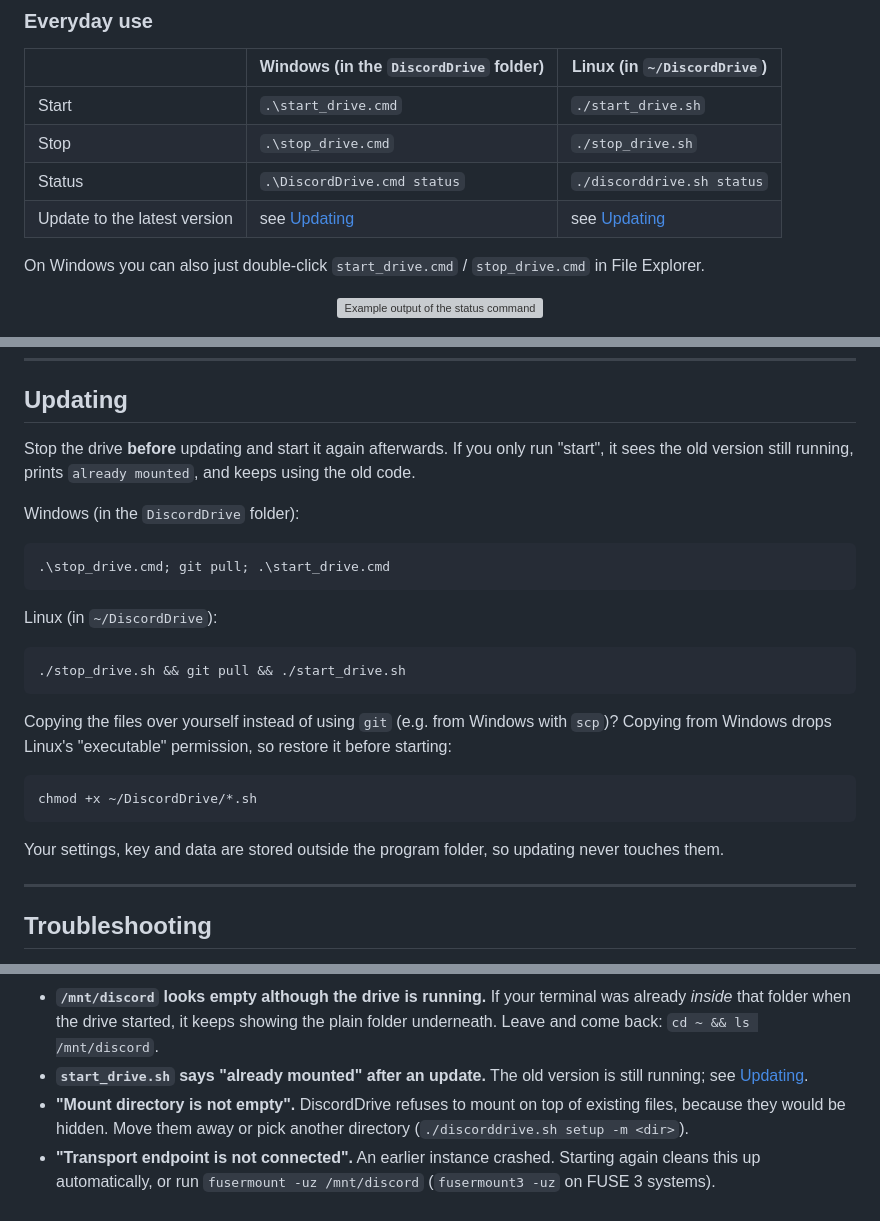
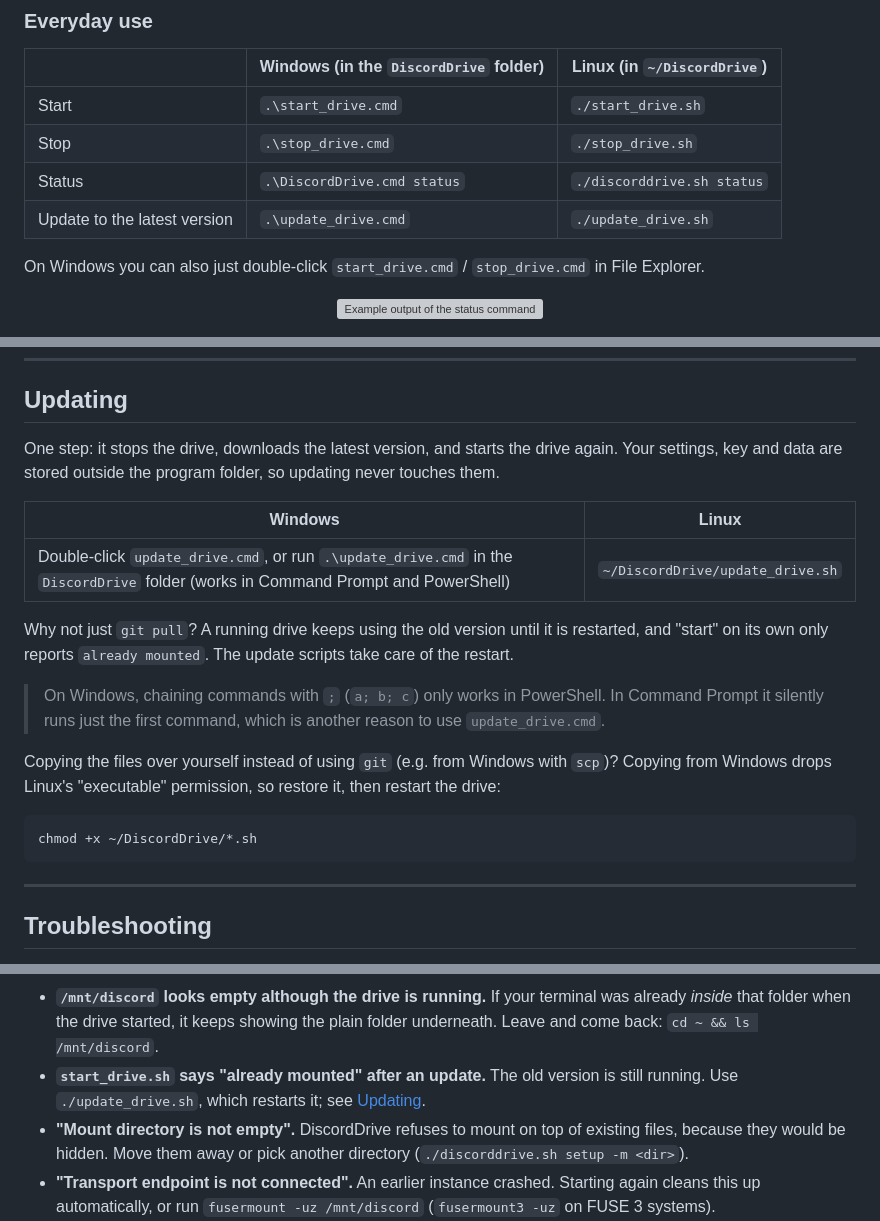
Before and after one commit to xo907/discord-drive, a Markdown page: README.md, 3 parts joined by grey strips. Rendered like a GitHub page; grey boxes are pictures that could not be loaded.

Commit message:
README: one-step updating with update_drive.cmd / update_drive.sh

````diff
--- a/README.md
+++ b/README.md
@@ -100,7 +100,7 @@ Your files are in **`/mnt/discord`**.
 | Start | `.\start_drive.cmd` | `./start_drive.sh` |
 | Stop | `.\stop_drive.cmd` | `./stop_drive.sh` |
 | Status | `.\DiscordDrive.cmd status` | `./discorddrive.sh status` |
-| Update to the latest version | see [Updating](#updating) | see [Updating](#updating) |
+| Update to the latest version | `.\update_drive.cmd` | `./update_drive.sh` |
 
 On Windows you can also just double-click `start_drive.cmd` / `stop_drive.cmd` in File Explorer.
 
@@ -356,29 +356,25 @@ as files in `<folder>`.
 
 ## Updating
 
-Stop the drive **before** updating and start it again afterwards. If you only run "start", it sees
-the old version still running, prints `already mounted`, and keeps using the old code.
+One step: it stops the drive, downloads the latest version, and starts the drive again. Your
+settings, key and data are stored outside the program folder, so updating never touches them.
 
-Windows (in the `DiscordDrive` folder):
+| Windows | Linux |
+|---|---|
+| Double-click `update_drive.cmd`, or run `.\update_drive.cmd` in the `DiscordDrive` folder (works in Command Prompt and PowerShell) | `~/DiscordDrive/update_drive.sh` |
 
-```powershell
-.\stop_drive.cmd; git pull; .\start_drive.cmd
-```
+Why not just `git pull`? A running drive keeps using the old version until it is restarted, and
+"start" on its own only reports `already mounted`. The update scripts take care of the restart.
 
-Linux (in `~/DiscordDrive`):
-
-```bash
-./stop_drive.sh && git pull && ./start_drive.sh
-```
+> On Windows, chaining commands with `;` (`a; b; c`) only works in PowerShell. In Command Prompt it
+> silently runs just the first command, which is another reason to use `update_drive.cmd`.
 
 Copying the files over yourself instead of using `git` (e.g. from Windows with `scp`)? Copying from
-Windows drops Linux's "executable" permission, so restore it before starting:
+Windows drops Linux's "executable" permission, so restore it, then restart the drive:
 
 ```bash
 chmod +x ~/DiscordDrive/*.sh
 ```
-
-Your settings, key and data are stored outside the program folder, so updating never touches them.
 
 ---
 
@@ -448,8 +444,8 @@ on Linux (background starts also write `mount.log` next to it).
 - **`/mnt/discord` looks empty although the drive is running.** If your terminal was already
   *inside* that folder when the drive started, it keeps showing the plain folder underneath. Leave
   and come back: `cd ~ && ls /mnt/discord`.
-- **`start_drive.sh` says "already mounted" after an update.** The old version is still running;
-  see [Updating](#updating).
+- **`start_drive.sh` says "already mounted" after an update.** The old version is still running.
+  Use `./update_drive.sh`, which restarts it; see [Updating](#updating).
 - **"Mount directory is not empty".** DiscordDrive refuses to mount on top of existing files,
   because they would be hidden. Move them away or pick another directory (`./discorddrive.sh setup -m <dir>`).
 - **"Transport endpoint is not connected".** An earlier instance crashed. Starting again cleans
````
